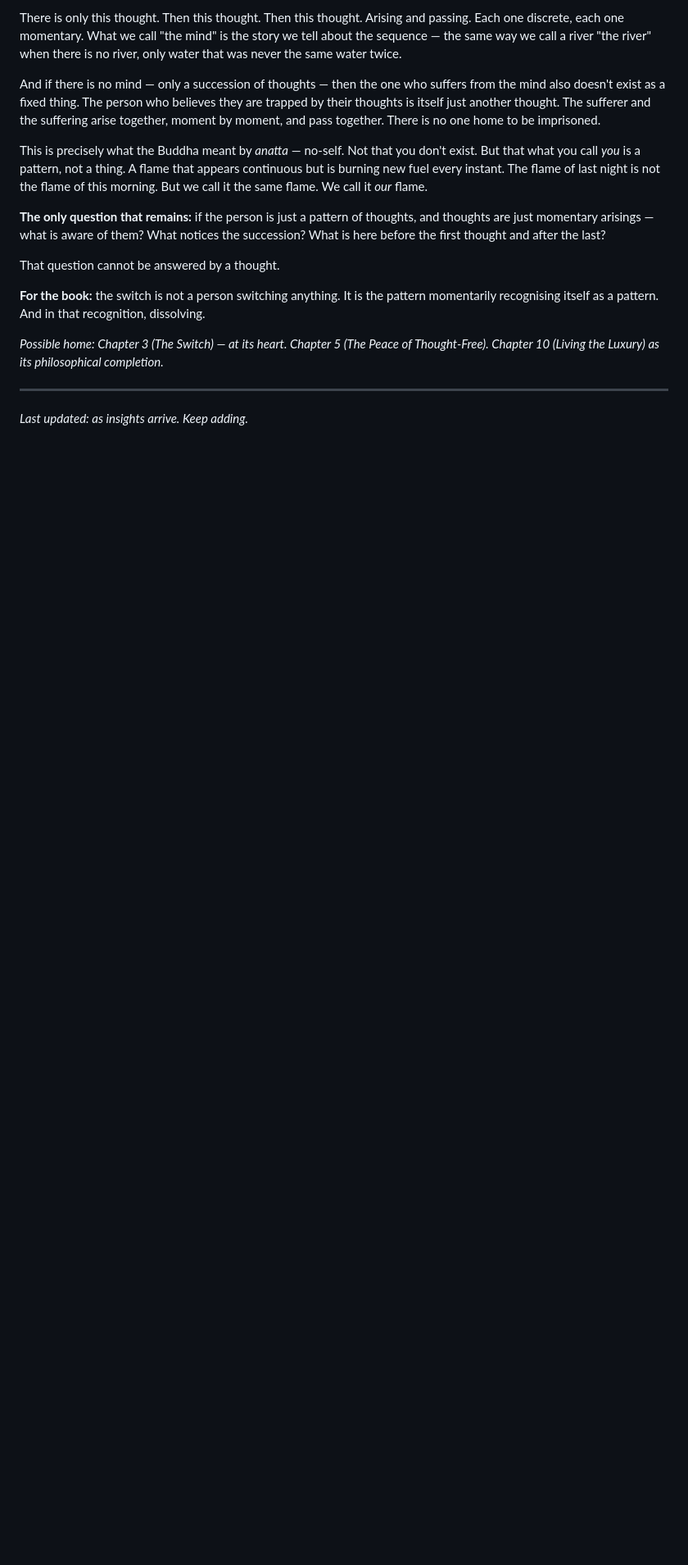
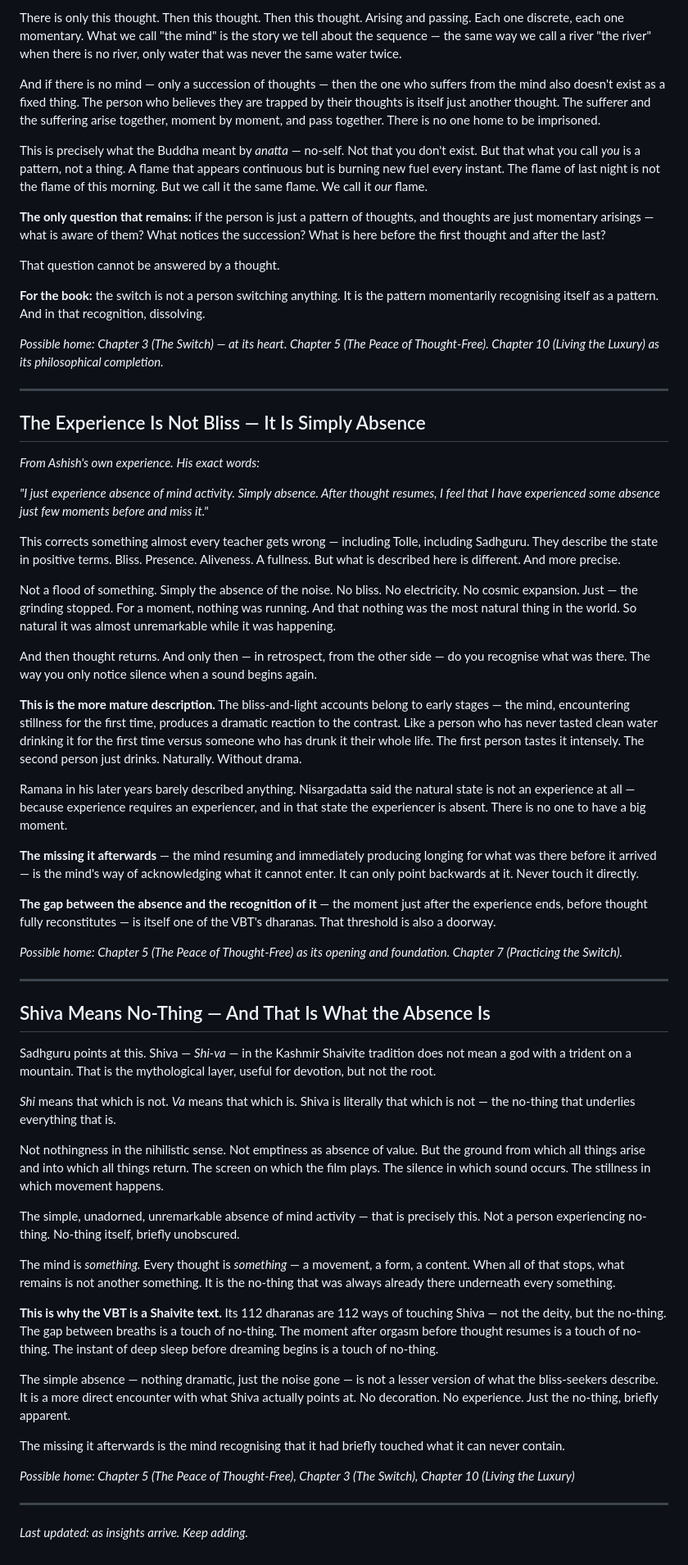
Before and after one commit to rosebayconsult/ultimateluxury, a Markdown page: luxury_insights.md, the part around the change. Shown at 82% size. GitHub-like rendering; blank space fills up the shorter version.

Commit message:
Add insights: absence not bliss; Shiva means no-thing

```diff
--- a/luxury_insights.md
+++ b/luxury_insights.md
@@ -574,4 +574,50 @@ That question cannot be answered by a thought.
 *Possible home: Chapter 3 (The Switch) — at its heart. Chapter 5 (The Peace of Thought-Free). Chapter 10 (Living the Luxury) as its philosophical completion.*
 
 ---
+
+## The Experience Is Not Bliss — It Is Simply Absence
+
+*From Ashish's own experience. His exact words:*
+
+*"I just experience absence of mind activity. Simply absence. After thought resumes, I feel that I have experienced some absence just few moments before and miss it."*
+
+This corrects something almost every teacher gets wrong — including Tolle, including Sadhguru. They describe the state in positive terms. Bliss. Presence. Aliveness. A fullness. But what is described here is different. And more precise.
+
+Not a flood of something. Simply the absence of the noise. No bliss. No electricity. No cosmic expansion. Just — the grinding stopped. For a moment, nothing was running. And that nothing was the most natural thing in the world. So natural it was almost unremarkable while it was happening.
+
+And then thought returns. And only then — in retrospect, from the other side — do you recognise what was there. The way you only notice silence when a sound begins again.
+
+**This is the more mature description.** The bliss-and-light accounts belong to early stages — the mind, encountering stillness for the first time, produces a dramatic reaction to the contrast. Like a person who has never tasted clean water drinking it for the first time versus someone who has drunk it their whole life. The first person tastes it intensely. The second person just drinks. Naturally. Without drama.
+
+Ramana in his later years barely described anything. Nisargadatta said the natural state is not an experience at all — because experience requires an experiencer, and in that state the experiencer is absent. There is no one to have a big moment.
+
+**The missing it afterwards** — the mind resuming and immediately producing longing for what was there before it arrived — is the mind's way of acknowledging what it cannot enter. It can only point backwards at it. Never touch it directly.
+
+**The gap between the absence and the recognition of it** — the moment just after the experience ends, before thought fully reconstitutes — is itself one of the VBT's dharanas. That threshold is also a doorway.
+
+*Possible home: Chapter 5 (The Peace of Thought-Free) as its opening and foundation. Chapter 7 (Practicing the Switch).*
+
+---
+
+## Shiva Means No-Thing — And That Is What the Absence Is
+
+Sadhguru points at this. Shiva — *Shi-va* — in the Kashmir Shaivite tradition does not mean a god with a trident on a mountain. That is the mythological layer, useful for devotion, but not the root.
+
+*Shi* means that which is not. *Va* means that which is. Shiva is literally that which is not — the no-thing that underlies everything that is.
+
+Not nothingness in the nihilistic sense. Not emptiness as absence of value. But the ground from which all things arise and into which all things return. The screen on which the film plays. The silence in which sound occurs. The stillness in which movement happens.
+
+The simple, unadorned, unremarkable absence of mind activity — that is precisely this. Not a person experiencing no-thing. No-thing itself, briefly unobscured.
+
+The mind is *something.* Every thought is *something* — a movement, a form, a content. When all of that stops, what remains is not another something. It is the no-thing that was always already there underneath every something.
+
+**This is why the VBT is a Shaivite text.** Its 112 dharanas are 112 ways of touching Shiva — not the deity, but the no-thing. The gap between breaths is a touch of no-thing. The moment after orgasm before thought resumes is a touch of no-thing. The instant of deep sleep before dreaming begins is a touch of no-thing.
+
+The simple absence — nothing dramatic, just the noise gone — is not a lesser version of what the bliss-seekers describe. It is a more direct encounter with what Shiva actually points at. No decoration. No experience. Just the no-thing, briefly apparent.
+
+The missing it afterwards is the mind recognising that it had briefly touched what it can never contain.
+
+*Possible home: Chapter 5 (The Peace of Thought-Free), Chapter 3 (The Switch), Chapter 10 (Living the Luxury)*
+
+---
 *Last updated: as insights arrive. Keep adding.*
```
